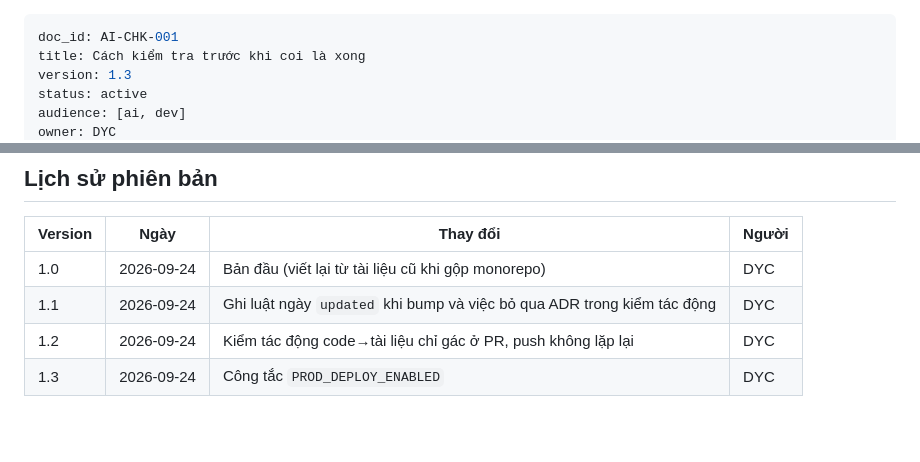
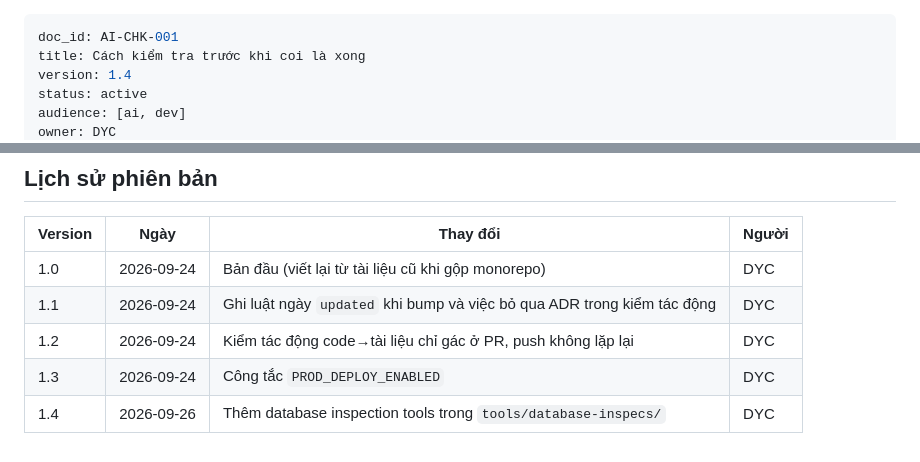
Before and after one commit to tduong-p/ultimate-tckt, a Markdown page: docs/ai/kiem-tra.md, 2 parts joined by grey strips. Drawn GitHub-style; blank space fills up the shorter version.

Commit message:
feat: add database schema inspection tools with documentation

```diff
--- a/docs/ai/kiem-tra.md
+++ b/docs/ai/kiem-tra.md
@@ -1,7 +1,7 @@
 ---
 doc_id: AI-CHK-001
 title: Cách kiểm tra trước khi coi là xong
-version: 1.3
+version: 1.4
 status: active
 audience: [ai, dev]
 owner: DYC
@@ -68,3 +68,4 @@ sau khi merge (push) chỉ kiểm frontmatter và bump version, vì mọi thay
 | 1.1 | 2026-09-24 | Ghi luật ngày `updated` khi bump và việc bỏ qua ADR trong kiểm tác động | DYC |
 | 1.2 | 2026-09-24 | Kiểm tác động code→tài liệu chỉ gác ở PR, push không lặp lại | DYC |
 | 1.3 | 2026-09-24 | Công tắc `PROD_DEPLOY_ENABLED` | DYC |
+| 1.4 | 2026-09-26 | Thêm database inspection tools trong `tools/database-inspecs/` | DYC |
```
Also changed, not shown: other parts of docs/ai/kiem-tra.md (+1 -1 lines), docs/planning/ke-hoach-hub-core-operations.md (+3 -2 lines), docs/playbooks/nang-dependency.md (+3 -2 lines).
